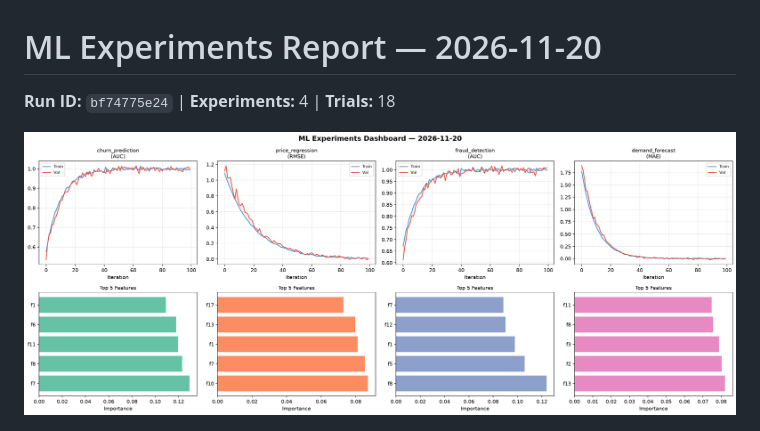
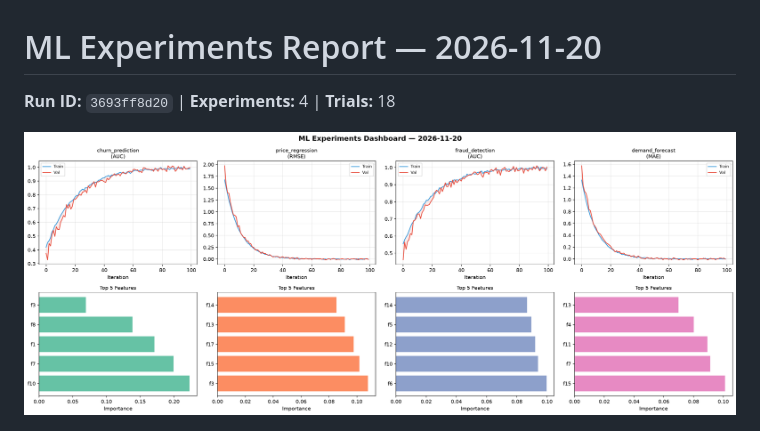
Before and after one commit to Atharv279/ml-experiments, a Markdown page: logs/2026-11-20.md, the part around one of its changes. GitHub-like rendering; pictures changed too: logs/2026-11-20_dashboard.png.

Commit message:
ml-experiments: training run 2026-11-20T17:11

```diff
--- a/logs/2026-11-20.md
+++ b/logs/2026-11-20.md
@@ -1,6 +1,6 @@
 # ML Experiments Report — 2026-11-20
 
-**Run ID:** `bf74775e24` | **Experiments:** 4 | **Trials:** 18
+**Run ID:** `3693ff8d20` | **Experiments:** 4 | **Trials:** 18
 
 ![Dashboard](2026-11-20_dashboard.png)
 
```
Also changed, not shown: other parts of logs/2026-11-20.md (+26 -26 lines), logs/2026-11-20_trend.png, 1 other file.
